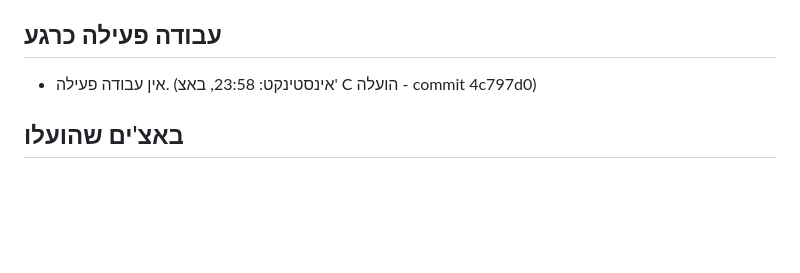
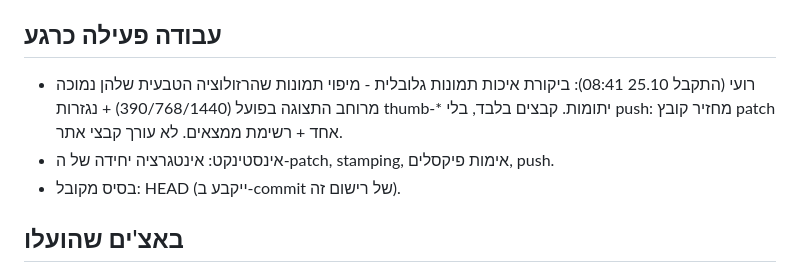
Before and after one commit to halehadas10/aleh-hadas-site, a Markdown page: COORDINATION.md, the part around the change. Rendered like a GitHub page; blank space fills up the shorter version.

Commit message:
COORDINATION: Roi accepted global image-quality audit (files-only patch, no push); Instinct integrates/verifies/pushes

```diff
--- a/COORDINATION.md
+++ b/COORDINATION.md
@@ -3,7 +3,9 @@
 קובץ תיאום בין עורכי האתר (אינסטינקט / רועי). לפני שעורכים — לבדוק מה כתוב כאן; כשמתחילים עבודה — לעדכן.
 
 ## עבודה פעילה כרגע
-- אין עבודה פעילה. (אינסטינקט: 23:58, באצ' C הועלה - commit 4c797d0)
+- רועי (התקבל 25.10 08:41): ביקורת איכות תמונות גלובלית - מיפוי תמונות שהרזולוציה הטבעית שלהן נמוכה מרוחב התצוגה בפועל (390/768/1440) + נגזרות thumb-* יתומות. קבצים בלבד, בלי push: מחזיר קובץ patch אחד + רשימת ממצאים. לא עורך קבצי אתר.
+- אינסטינקט: אינטגרציה יחידה של ה-patch, stamping, אימות פיקסלים, push.
+- בסיס מקובל: HEAD (ייקבע ב-commit של רישום זה).
 
 ## באצ'ים שהועלו
 - 22.10 23:15 — סדר עמוד, סיפור אמיתי, 6 תכניות, תמונות ציטוטים, כרטיסי רשתות (1db24e0, b5a7f5c, 6ede4e4)
```
